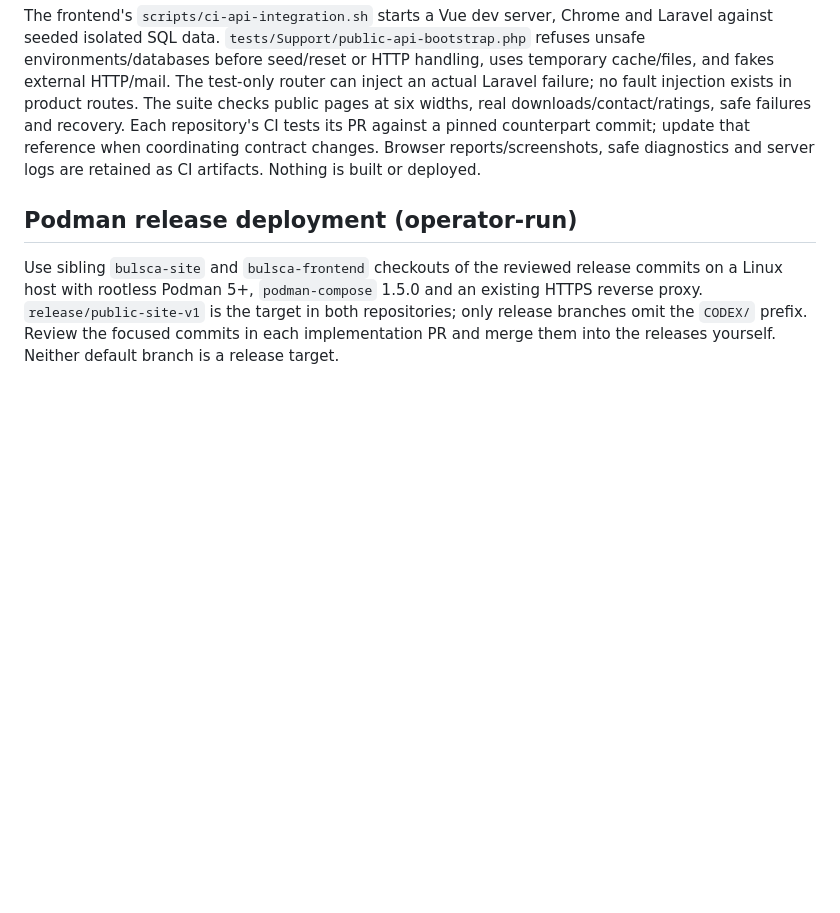
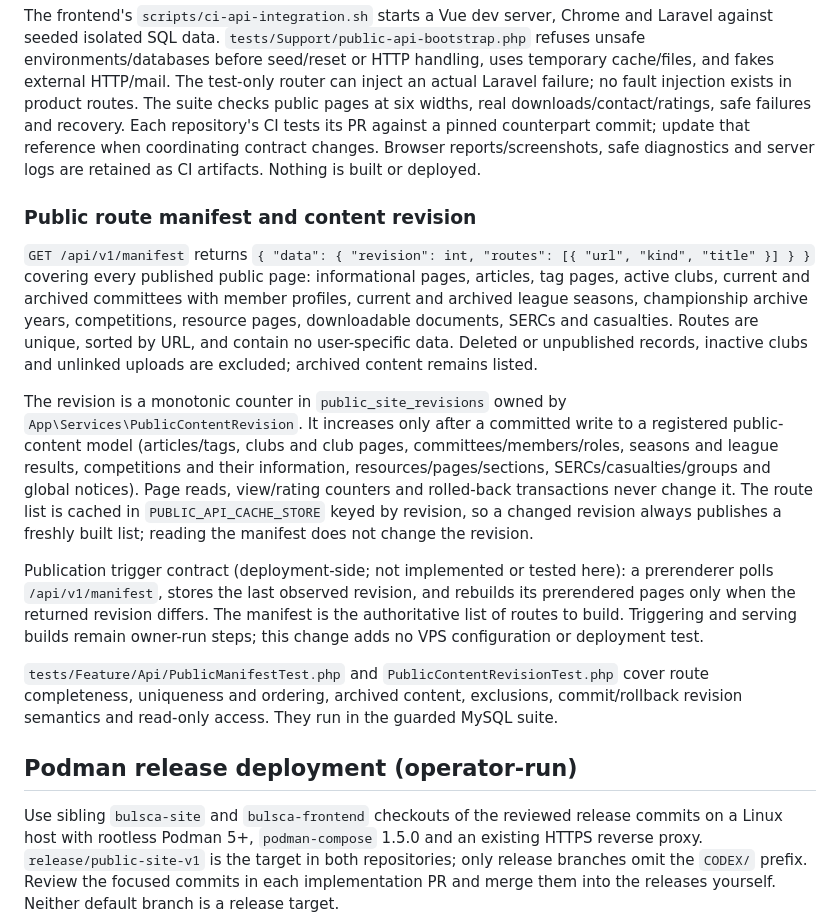
Before and after one commit to BULSCA/bulsca-site, a Markdown page: README.md, the part around the change. Drawn GitHub-style; blank space fills up the shorter version.

Commit message:
Document the route manifest and publication trigger contract

```diff
--- a/README.md
+++ b/README.md
@@ -82,6 +82,16 @@ Deployment checks belong to the owner. The paired `release/public-site-v1` branc
 
 The frontend's `scripts/ci-api-integration.sh` starts a Vue dev server, Chrome and Laravel against seeded isolated SQL data. `tests/Support/public-api-bootstrap.php` refuses unsafe environments/databases before seed/reset or HTTP handling, uses temporary cache/files, and fakes external HTTP/mail. The test-only router can inject an actual Laravel failure; no fault injection exists in product routes. The suite checks public pages at six widths, real downloads/contact/ratings, safe failures and recovery. Each repository's CI tests its PR against a pinned counterpart commit; update that reference when coordinating contract changes. Browser reports/screenshots, safe diagnostics and server logs are retained as CI artifacts. Nothing is built or deployed.
 
+### Public route manifest and content revision
+
+`GET /api/v1/manifest` returns `{ "data": { "revision": int, "routes": [{ "url", "kind", "title" }] } }` covering every published public page: informational pages, articles, tag pages, active clubs, current and archived committees with member profiles, current and archived league seasons, championship archive years, competitions, resource pages, downloadable documents, SERCs and casualties. Routes are unique, sorted by URL, and contain no user-specific data. Deleted or unpublished records, inactive clubs and unlinked uploads are excluded; archived content remains listed.
+
+The revision is a monotonic counter in `public_site_revisions` owned by `App\Services\PublicContentRevision`. It increases only after a committed write to a registered public-content model (articles/tags, clubs and club pages, committees/members/roles, seasons and league results, competitions and their information, resources/pages/sections, SERCs/casualties/groups and global notices). Page reads, view/rating counters and rolled-back transactions never change it. The route list is cached in `PUBLIC_API_CACHE_STORE` keyed by revision, so a changed revision always publishes a freshly built list; reading the manifest does not change the revision.
+
+Publication trigger contract (deployment-side; not implemented or tested here): a prerenderer polls `/api/v1/manifest`, stores the last observed revision, and rebuilds its prerendered pages only when the returned revision differs. The manifest is the authoritative list of routes to build. Triggering and serving builds remain owner-run steps; this change adds no VPS configuration or deployment test.
+
+`tests/Feature/Api/PublicManifestTest.php` and `PublicContentRevisionTest.php` cover route completeness, uniqueness and ordering, archived content, exclusions, commit/rollback revision semantics and read-only access. They run in the guarded MySQL suite.
+
 ## Podman release deployment (operator-run)
 
 Use sibling `bulsca-site` and `bulsca-frontend` checkouts of the reviewed release commits on a Linux host with rootless Podman 5+, `podman-compose` 1.5.0 and an existing HTTPS reverse proxy. `release/public-site-v1` is the target in both repositories; only release branches omit the `CODEX/` prefix. Review the focused commits in each implementation PR and merge them into the releases yourself. Neither default branch is a release target.
```
